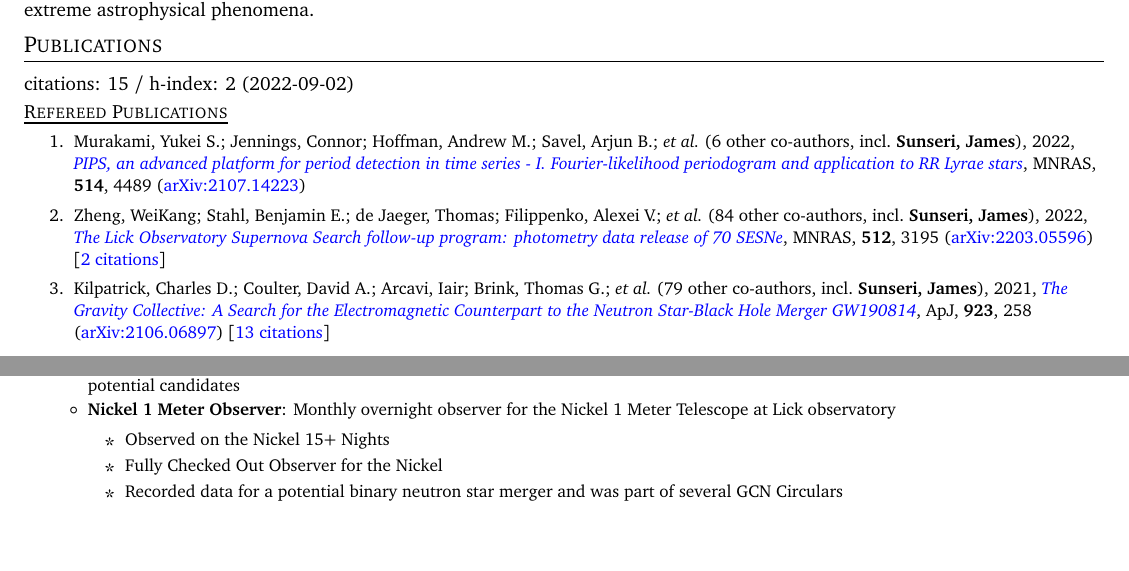
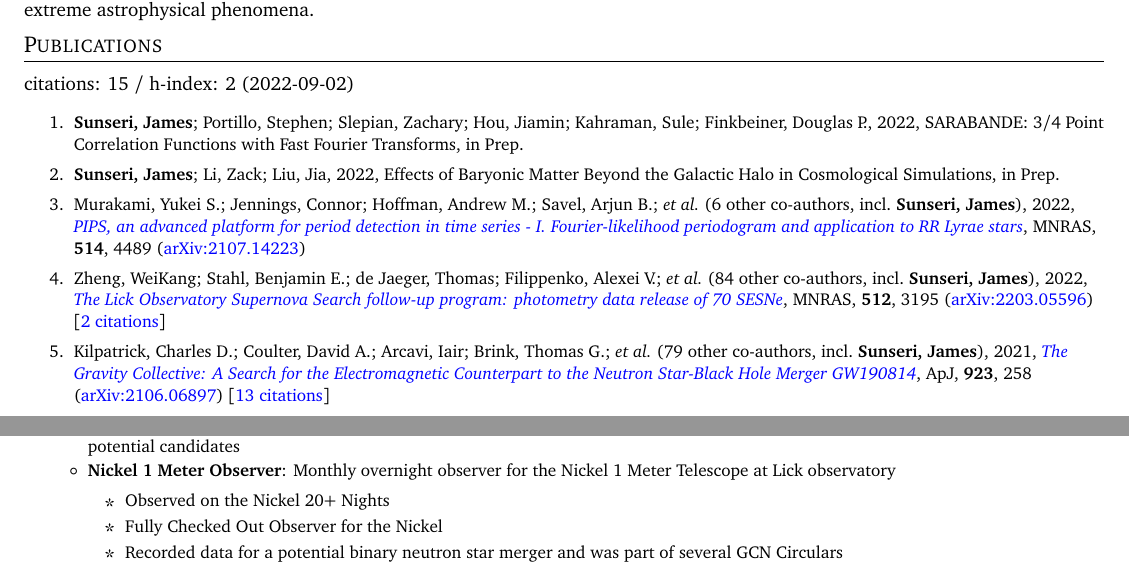
Before and after one commit to James11222/James_CV, a LaTeX CV (resume.tex, which reads supp_tex/temp_pubs.tex): two parts of page 1 of 3, joined at a grey line, cut so that both start at the same text, the shorter picture padded with empty space. Compiled offline with pdfLaTeX.

Commit message:
Updates from Overleaf

```diff
--- a/resume.tex
+++ b/resume.tex
@@ -152,10 +152,11 @@ I am most interested in Computational Astrophysics. I am most passionate about s
 \shorterSection{Publications}
 \input{supp_tex/pubs_summary}
 \vspace{4pt}
-\shortershorterSection{\underline{Refereed Publications}}
+% \shortershorterSection{\underline{Refereed Publications}}
 % \resumeSubHeadingListStart
 \small
 \begin{enumerate}
+\input{supp_tex/temp_pubs}
 \input{supp_tex/pubs_ref}
 \end{enumerate}
 % \resumeSubHeadingListEnd
@@ -184,7 +185,7 @@ I am most interested in Computational Astrophysics. I am most passionate about s
         \resumeItem{Nickel 1 Meter Observer}
           {Monthly overnight observer for the Nickel 1 Meter Telescope at Lick observatory
             \begin{itemize}
-                \item Observed on the Nickel 15+ Nights
+                \item Observed on the Nickel 20+ Nights
                 \item Fully Checked Out Observer for the Nickel
                 \item Recorded data for a potential binary neutron star merger and was part of several GCN Circulars
             \end{itemize}
--- /dev/null
+++ b/supp_tex/temp_pubs.tex
@@ -0,0 +1,3 @@
+\item \textbf{Sunseri, James}; Portillo, Stephen; Slepian, Zachary; Hou, Jiamin; Kahraman, Sule; Finkbeiner, Douglas P., 2022, {SARABANDE: 3/4 Point Correlation Functions with Fast Fourier Transforms}, in Prep.
+
+\item \textbf{Sunseri, James}; Li, Zack; Liu, Jia, 2022, {Effects of Baryonic Matter Beyond the Galactic Halo in Cosmological Simulations}, in Prep.
```
